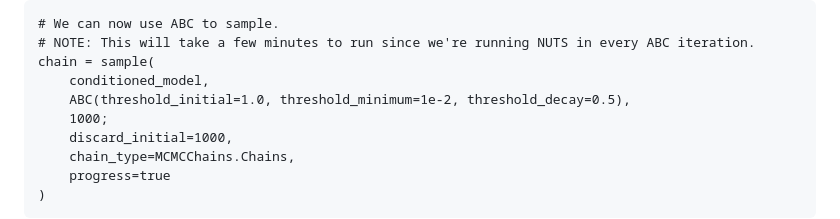
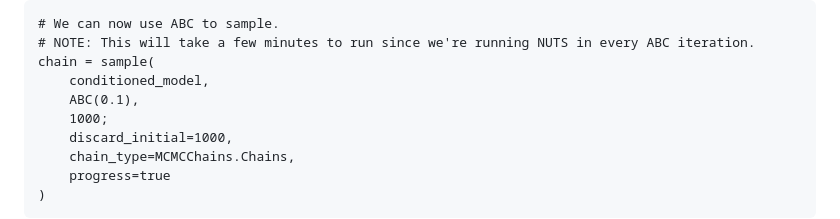
Before and after one commit to torfjelde/TuringABC.jl, a Markdown page: docs/src/getting-started.md, the part around the change. Rendered like a GitHub page.

Commit message:
upated docs a bit

```diff
--- a/docs/src/getting-started.md
+++ b/docs/src/getting-started.md
@@ -117,7 +117,7 @@ rand(conditioned_model)
 # NOTE: This will take a few minutes to run since we're running NUTS in every ABC iteration.
 chain = sample(
     conditioned_model,
-    ABC(threshold_initial=1.0, threshold_minimum=1e-2, threshold_decay=0.5),
+    ABC(0.1),
     1000;
     discard_initial=1000,
     chain_type=MCMCChains.Chains,
```
